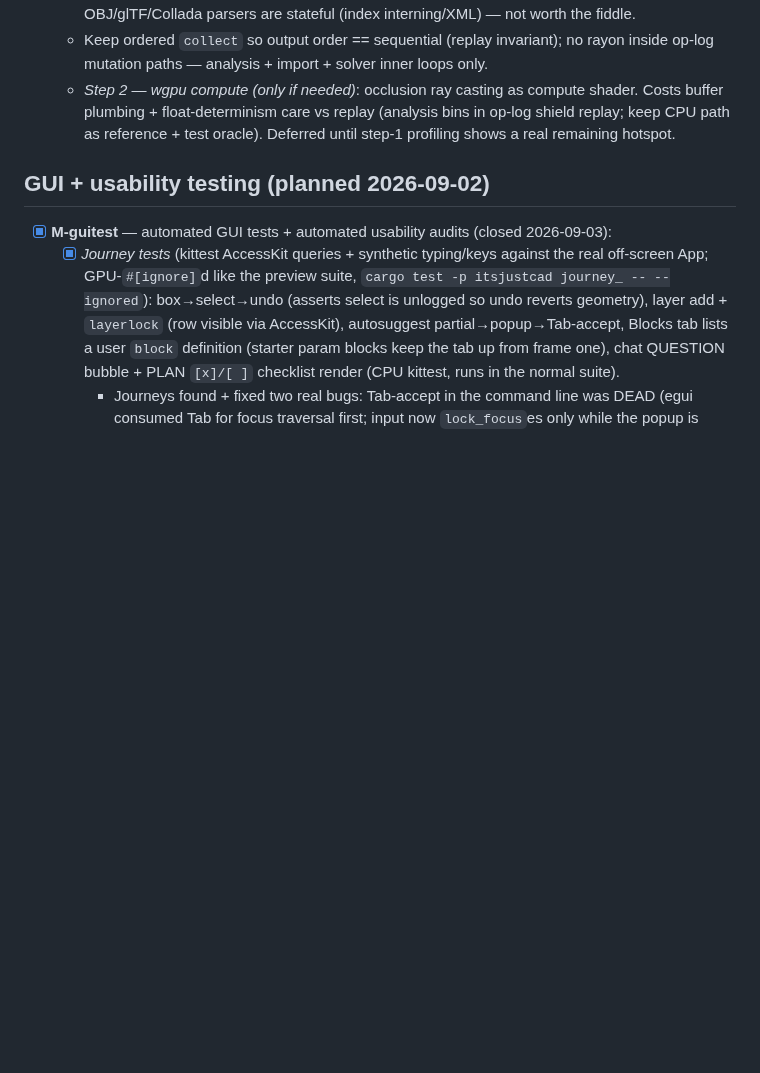
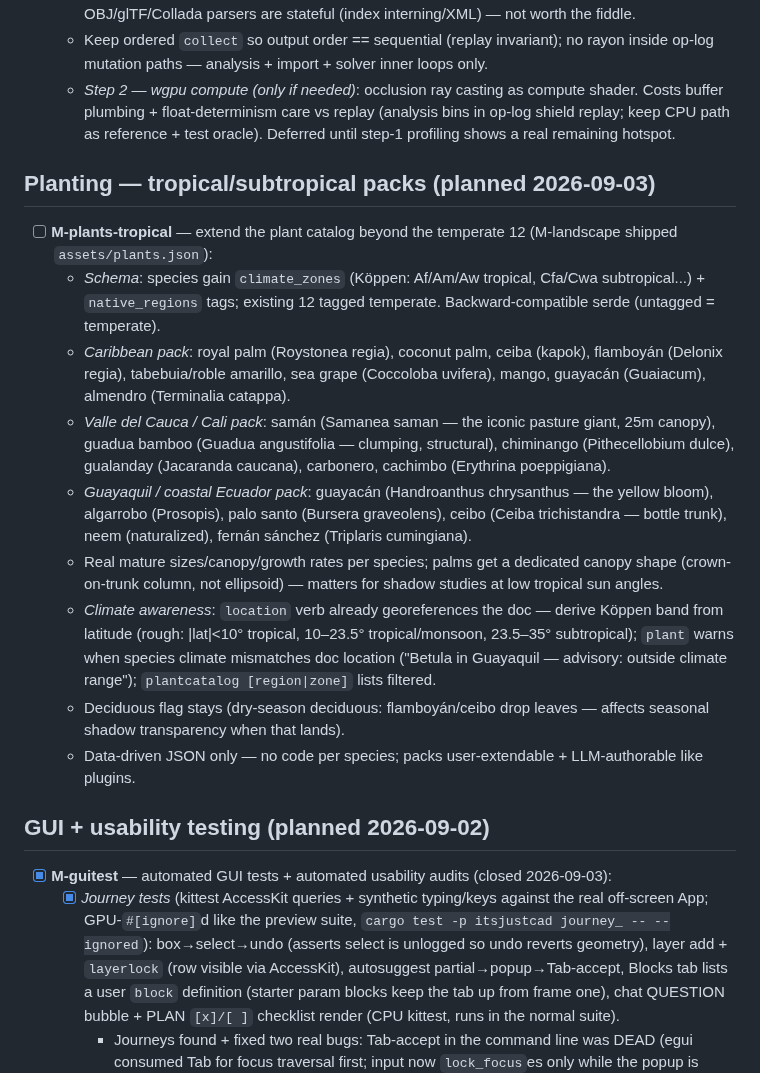
Before and after one commit to htarrido-picart/itsjustcad, a Markdown page: PHASES.md, the part around the change. Rendered like a GitHub page; blank space fills up the shorter version.

Commit message:
PHASES: add M-plants-tropical — Caribbean, Valle del Cauca, Guayaquil plant packs
Köppen climate_zones + native_regions on catalog schema, three regional
species packs (samán, guadua, flamboyán, guayacán, ceibo...), palm-specific
canopy shape for low-sun shadow studies, location-derived climate warnings.
Data-driven JSON, LLM-authorable.

Co-Authored-By: Claude Fable 5 <noreply@anthropic.com>
Claude-Session: https://claude.ai/code/session_01WKLk6YXFe693MfvxgjUBr6

```diff
--- a/PHASES.md
+++ b/PHASES.md
@@ -73,6 +73,18 @@ HIG-grounded design revision, run as sequential batches. All six landed.
   - Keep ordered `collect` so output order == sequential (replay invariant); no rayon inside op-log mutation paths — analysis + import + solver inner loops only.
   - *Step 2 — wgpu compute (only if needed)*: occlusion ray casting as compute shader. Costs buffer plumbing + float-determinism care vs replay (analysis bins in op-log shield replay; keep CPU path as reference + test oracle). Deferred until step-1 profiling shows a real remaining hotspot.
 
+## Planting — tropical/subtropical packs (planned 2026-09-03)
+
+- [ ] **M-plants-tropical** — extend the plant catalog beyond the temperate 12 (M-landscape shipped `assets/plants.json`):
+  - *Schema*: species gain `climate_zones` (Köppen: Af/Am/Aw tropical, Cfa/Cwa subtropical...) + `native_regions` tags; existing 12 tagged temperate. Backward-compatible serde (untagged = temperate).
+  - *Caribbean pack*: royal palm (Roystonea regia), coconut palm, ceiba (kapok), flamboyán (Delonix regia), tabebuia/roble amarillo, sea grape (Coccoloba uvifera), mango, guayacán (Guaiacum), almendro (Terminalia catappa).
+  - *Valle del Cauca / Cali pack*: samán (Samanea saman — the iconic pasture giant, 25m canopy), guadua bamboo (Guadua angustifolia — clumping, structural), chiminango (Pithecellobium dulce), gualanday (Jacaranda caucana), carbonero, cachimbo (Erythrina poeppigiana).
+  - *Guayaquil / coastal Ecuador pack*: guayacán (Handroanthus chrysanthus — the yellow bloom), algarrobo (Prosopis), palo santo (Bursera graveolens), ceibo (Ceiba trichistandra — bottle trunk), neem (naturalized), fernán sánchez (Triplaris cumingiana).
+  - Real mature sizes/canopy/growth rates per species; palms get a dedicated canopy shape (crown-on-trunk column, not ellipsoid) — matters for shadow studies at low tropical sun angles.
+  - *Climate awareness*: `location` verb already georeferences the doc — derive Köppen band from latitude (rough: |lat|<10° tropical, 10–23.5° tropical/monsoon, 23.5–35° subtropical); `plant` warns when species climate mismatches doc location ("Betula in Guayaquil — advisory: outside climate range"); `plantcatalog [region|zone]` lists filtered.
+  - Deciduous flag stays (dry-season deciduous: flamboyán/ceibo drop leaves — affects seasonal shadow transparency when that lands).
+  - Data-driven JSON only — no code per species; packs user-extendable + LLM-authorable like plugins.
+
 ## GUI + usability testing (planned 2026-09-02)
 
 - [x] **M-guitest** — automated GUI tests + automated usability audits (closed 2026-09-03):
```
